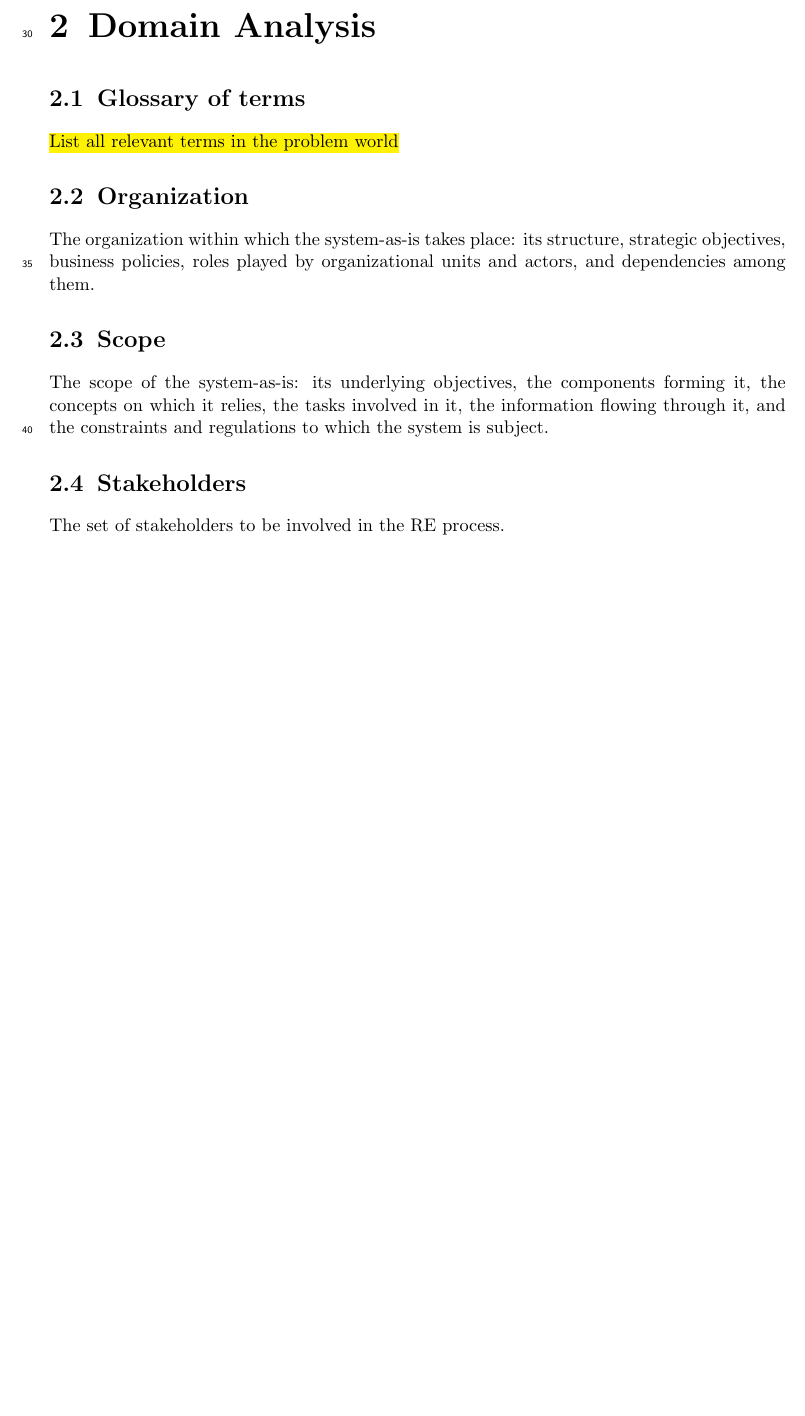
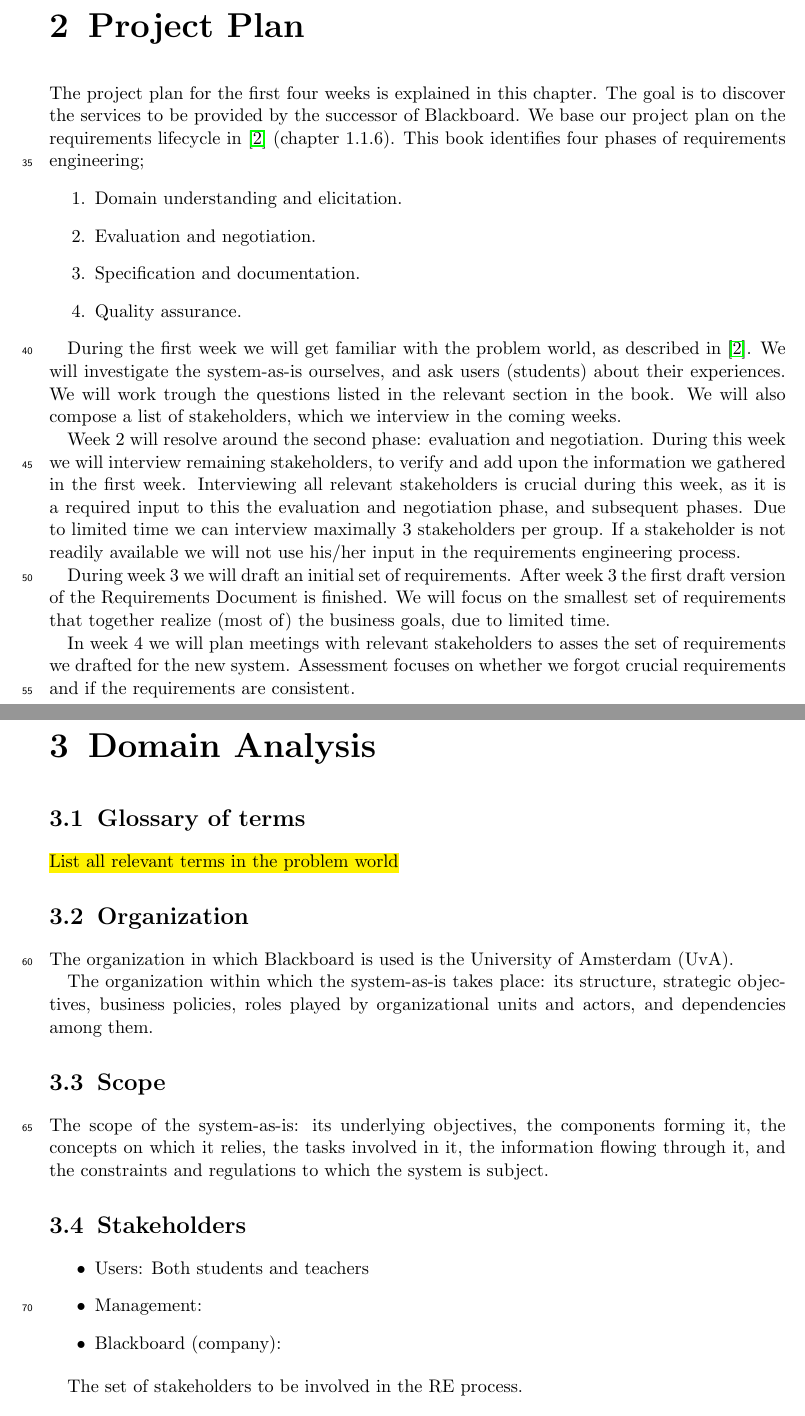
Before and after one commit to kevinvdbekerom/requirements_engineering, a LaTeX thesis (Documentation/RD/rd.tex): part of page 5 of 6 before the commit and two parts of pages 5 and 6 of 8 after it, the two joined at a grey line, cut at the place of the change, the shorter picture padded with empty space. Compiled offline with pdfLaTeX.

Commit message:
project plan RD

```diff
--- a/Documentation/RD/rd.tex
+++ b/Documentation/RD/rd.tex
@@ -66,12 +66,31 @@
 \chapter{Introduction}
 Blabla.
 
+\chapter{Project Plan}
+The project plan for the first four weeks is explained in this chapter. The goal is to discover the services to be provided by the successor of Blackboard. We base our project plan on the requirements lifecycle in \cite{RE_book} (chapter 1.1.6). This book identifies four phases of requirements engineering;
+\begin{enumerate}
+	\item Domain understanding and elicitation.
+	\item Evaluation and negotiation.
+	\item Specification and documentation.
+	\item Quality assurance.
+\end{enumerate}
+
+During the first week we will get familiar with the problem world, as described in \cite{RE_book}. We will investigate the system-as-is ourselves, and ask users (students) about their experiences. We will work trough the questions listed in the relevant section in the book. We will also compose a list of stakeholders, which we interview in the coming weeks.
+
+Week 2 will resolve around the second phase: evaluation and negotiation. During this week we will interview remaining stakeholders, to verify and add upon the information we gathered in the first week. Interviewing all relevant stakeholders is crucial during this week, as it is a required input to this the evaluation and negotiation phase, and subsequent phases. Due to limited time we can interview maximally 3 stakeholders per group. If a stakeholder is not readily available we will not use his/her input in the requirements engineering process.
+
+During week 3 we will draft an initial set of requirements. After week 3 the first draft version of the Requirements Document is finished. We will focus on the smallest set of requirements that together realize (most of) the business goals, due to limited time.
+
+In week 4 we will plan meetings with relevant stakeholders to asses the set of requirements we drafted for the new system. Assessment focuses on whether we forgot crucial requirements and if the requirements are consistent.
+
 \chapter{Domain Analysis}
 
 \section{Glossary of terms}
 \todo{List all relevant terms in the problem world}
 
 \section{Organization}
+The organization in which Blackboard is used is the University of Amsterdam (UvA).
+
 The organization within which the system-as-is takes place: its structure, strategic objectives,
 business policies, roles played by organizational units and actors, and dependencies
 among them.
@@ -82,3 +101,8 @@ concepts on which it relies, the tasks involved in it, the information flowing t
 and the constraints and regulations to which the system is subject.
 
 \section{Stakeholders}
+\begin{itemize}
+	\item Users: Both students and teachers
+	\item Management:
+	\item Blackboard (company):
+\end{itemize}
```
Also changed, not shown: Documentation/RD/rd.pdf, Documentation/RD/rd.tex (14 more changed lines), 4 other files.
